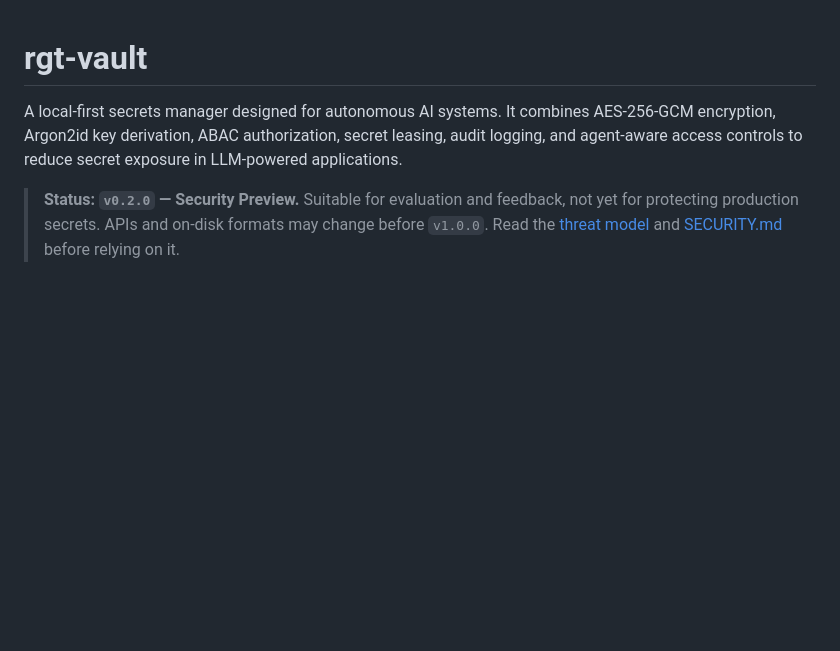
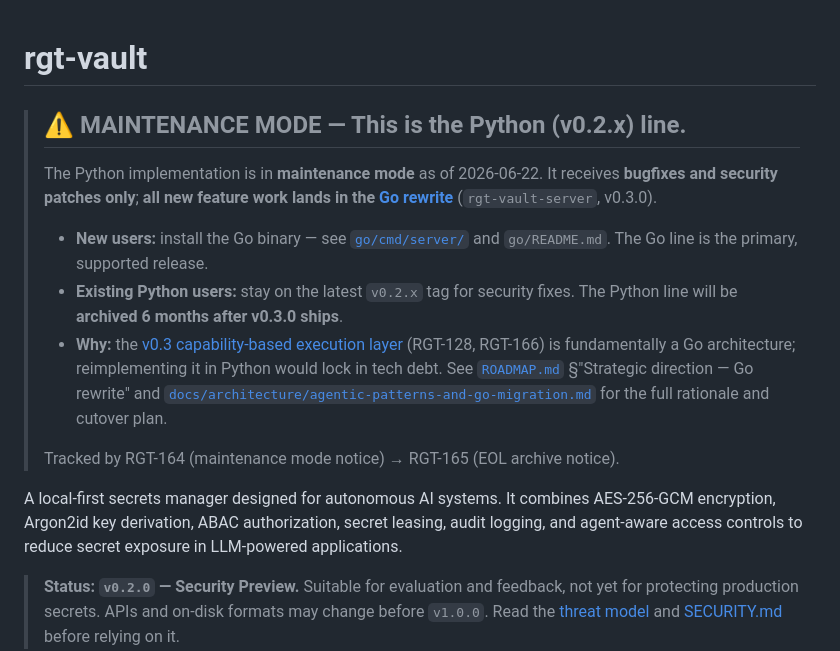
Before and after one commit to WilliamHudspeth/rgt-vault, a Markdown page: README.md, the part around the change. GitHub-like rendering; blank space fills up the shorter version.

```diff
--- a/README.md
+++ b/README.md
@@ -1,4 +1,22 @@
 # rgt-vault
+
+> ## ⚠️ MAINTENANCE MODE — This is the Python (v0.2.x) line.
+>
+> The Python implementation is in **maintenance mode** as of 2026-06-22.
+> It receives **bugfixes and security patches only**; **all new feature work
+> lands in the [Go rewrite](go/)** (`rgt-vault-server`, v0.3.0).
+>
+> - **New users:** install the Go binary — see [`go/cmd/server/`](go/cmd/server/)
+>   and `go/README.md`. The Go line is the primary, supported release.
+> - **Existing Python users:** stay on the latest `v0.2.x` tag for security
+>   fixes. The Python line will be **archived 6 months after v0.3.0 ships**.
+> - **Why:** the [v0.3 capability-based execution layer](go/) (RGT-128,
+>   RGT-166) is fundamentally a Go architecture; reimplementing it in Python
+>   would lock in tech debt. See [`ROADMAP.md`](ROADMAP.md) §"Strategic
+>   direction — Go rewrite" and [`docs/architecture/agentic-patterns-and-go-migration.md`](docs/architecture/agentic-patterns-and-go-migration.md)
+>   for the full rationale and cutover plan.
+>
+> Tracked by RGT-164 (maintenance mode notice) → RGT-165 (EOL archive notice).
 
 A local-first secrets manager designed for autonomous AI systems. It combines
 AES-256-GCM encryption, Argon2id key derivation, ABAC authorization, secret
```
Also changed, not shown: CHANGELOG.md (+10 -0 lines), go/README.md (added, +103 -0 lines).
